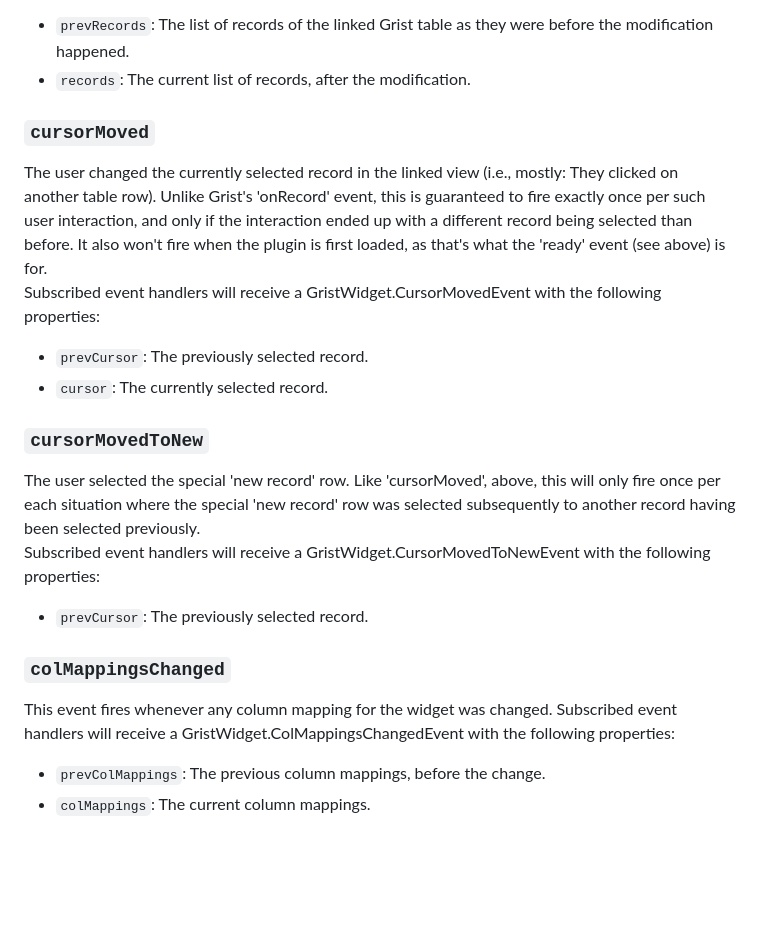
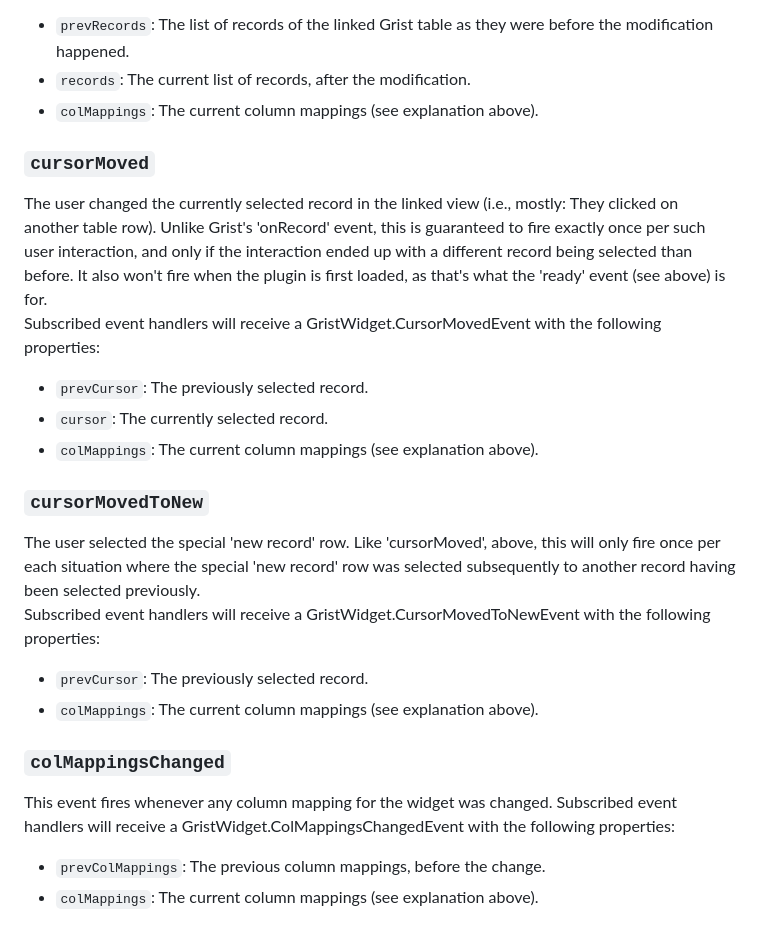
Before and after one commit to tomnitschke/gristwidgets, a Markdown page: sanegrist/README.md, the part around the change. Rendered like a GitHub page; blank space fills up the shorter version.

```diff
--- a/sanegrist/README.md
+++ b/sanegrist/README.md
@@ -45,19 +45,22 @@ Note that this uses just a very basic comparison algorithm to detect modificatio
 Subscribed event handlers will receive a GristWidget.RecordsModifiedEvent with the following properties:
 - `prevRecords`: The list of records of the linked Grist table as they were before the modification happened.
 - `records`: The current list of records, after the modification.
+- `colMappings`: The current column mappings (see explanation above).
 ### `cursorMoved`
 The user changed the currently selected record in the linked view (i.e., mostly: They clicked on another table row).
 Unlike Grist's 'onRecord' event, this is guaranteed to fire exactly once per such user interaction, and only if the interaction ended up with a different record being selected than before. It also won't fire when the plugin is first loaded, as that's what the 'ready' event (see above) is for.
 Subscribed event handlers will receive a GristWidget.CursorMovedEvent with the following properties:
 - `prevCursor`: The previously selected record.
 - `cursor`: The currently selected record.
+- `colMappings`: The current column mappings (see explanation above).
 ### `cursorMovedToNew`
 The user selected the special 'new record' row.
 Like 'cursorMoved', above, this will only fire once per each situation where the special 'new record' row was selected subsequently to another record having been selected previously.
 Subscribed event handlers will receive a GristWidget.CursorMovedToNewEvent with the following properties:
 - `prevCursor`: The previously selected record.
+- `colMappings`: The current column mappings (see explanation above).
 ### `colMappingsChanged`
 This event fires whenever any column mapping for the widget was changed.
 Subscribed event handlers will receive a GristWidget.ColMappingsChangedEvent with the following properties:
 - `prevColMappings`: The previous column mappings, before the change.
-- `colMappings`: The current column mappings.
+- `colMappings`: The current column mappings (see explanation above).
```
